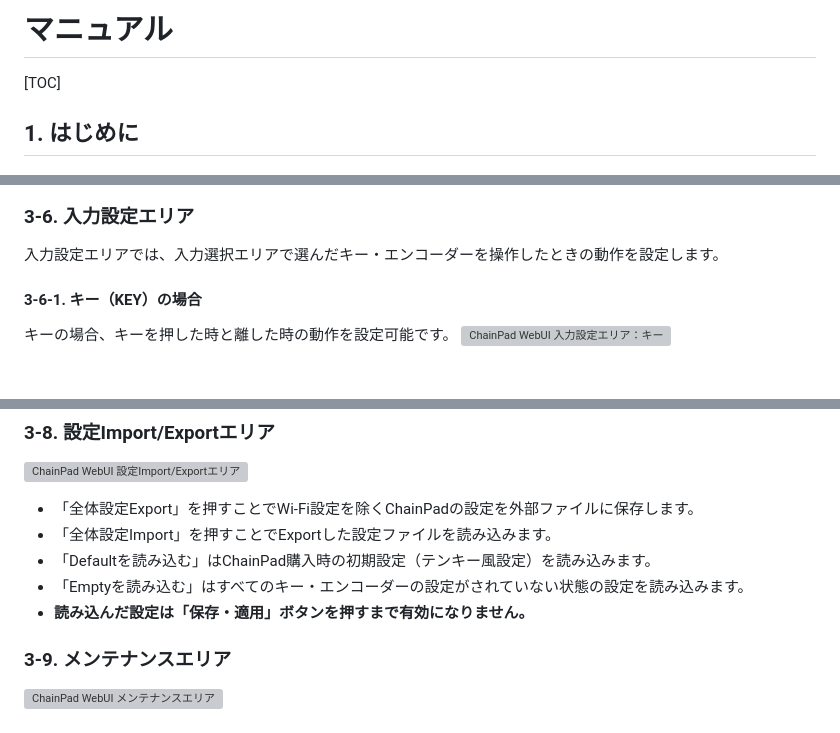
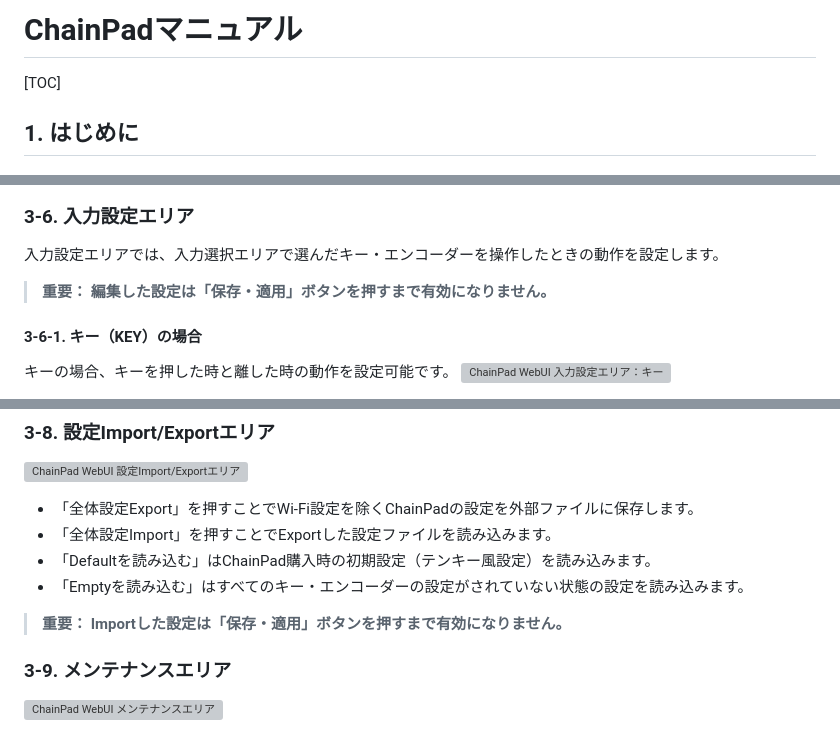
Before and after one commit to shimez/ChainPad, a Markdown page: site/manual/index.md, 3 parts joined by grey strips. GitHub-like rendering; blank space fills up the shorter version; grey boxes are pictures that could not be loaded.

Commit message:
docs: Clarify save and apply requirements in user guides

```diff
--- a/site/manual/index.md
+++ b/site/manual/index.md
@@ -1,4 +1,4 @@
-# マニュアル
+# ChainPadマニュアル
 
 <!-- 本文をここに記載してください。執筆・公開方法は docs/manual-authoring.md を参照。 -->
 
@@ -117,6 +117,8 @@ OSC送信先設定エリアでは、OSCの送信先に関する情報を設定
 
 入力設定エリアでは、入力選択エリアで選んだキー・エンコーダーを操作したときの動作を設定します。
 
+> **重要： 編集した設定は「保存・適用」ボタンを押すまで有効になりません。**
+
 #### 3-6-1. キー（KEY）の場合
 
 キーの場合、キーを押した時と離した時の動作を設定可能です。
@@ -178,7 +180,8 @@ Preview Positionにエンコーダーのポジション（何クリック分回
 - 「全体設定Import」を押すことでExportした設定ファイルを読み込みます。
 - 「Defaultを読み込む」はChainPad購入時の初期設定（テンキー風設定）を読み込みます。
 - 「Emptyを読み込む」はすべてのキー・エンコーダーの設定がされていない状態の設定を読み込みます。
-- **読み込んだ設定は「保存・適用」ボタンを押すまで有効になりません。**
+
+> **重要： Importした設定は「保存・適用」ボタンを押すまで有効になりません。**
 
 ### 3-9. メンテナンスエリア
 
```
Also changed, not shown: site/getting-started/index.md (+2 -0 lines).
